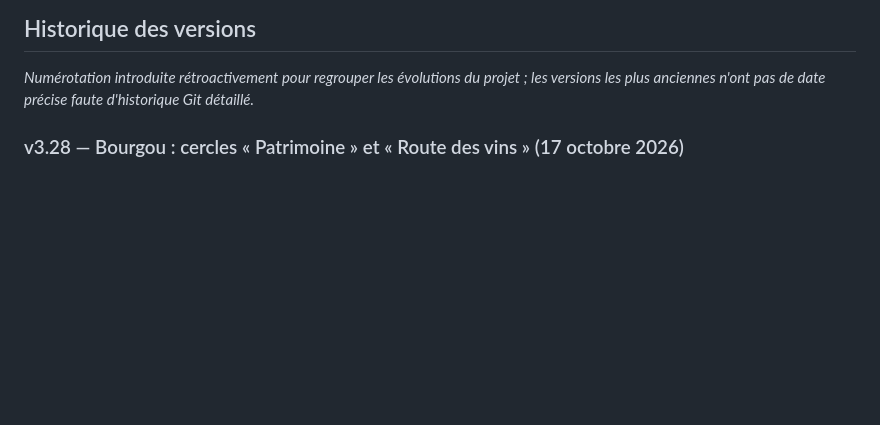
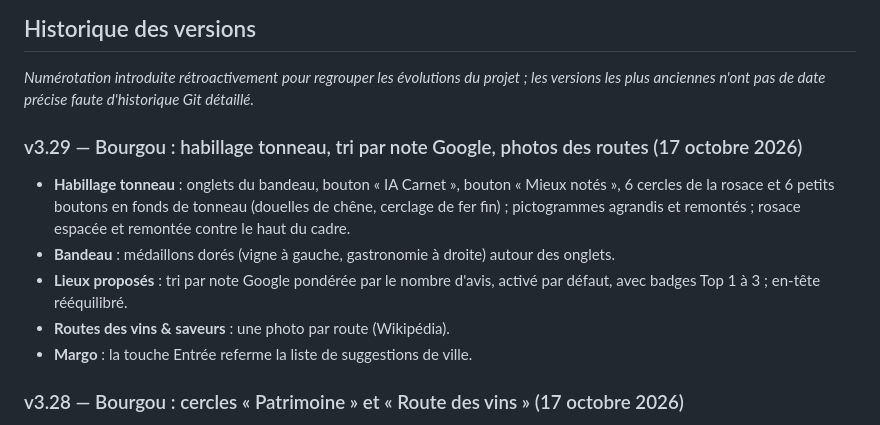
Before and after one commit to roomsty58400/margo, a Markdown page: README.md, the part around the change. Drawn GitHub-style; blank space fills up the shorter version.

Commit message:
README : v3.29 (habillage tonneau, tri par note Google, photos des routes)
Co-Authored-By: Claude Opus 5.5 (1M context) <noreply@anthropic.com>

```diff
--- a/README.md
+++ b/README.md
@@ -93,6 +93,13 @@ Bourgou est la déclinaison œnotouristique de Margo pour la Bourgogne : même m
 ## Historique des versions
 
 *Numérotation introduite rétroactivement pour regrouper les évolutions du projet ; les versions les plus anciennes n'ont pas de date précise faute d'historique Git détaillé.*
+
+### v3.29 — Bourgou : habillage tonneau, tri par note Google, photos des routes (17 octobre 2026)
+- **Habillage tonneau** : onglets du bandeau, bouton « IA Carnet », bouton « Mieux notés », 6 cercles de la rosace et 6 petits boutons en fonds de tonneau (douelles de chêne, cerclage de fer fin) ; pictogrammes agrandis et remontés ; rosace espacée et remontée contre le haut du cadre.
+- **Bandeau** : médaillons dorés (vigne à gauche, gastronomie à droite) autour des onglets.
+- **Lieux proposés** : tri par note Google pondérée par le nombre d'avis, activé par défaut, avec badges Top 1 à 3 ; en-tête rééquilibré.
+- **Routes des vins & saveurs** : une photo par route (Wikipédia).
+- **Margo** : la touche Entrée referme la liste de suggestions de ville.
 
 ### v3.28 — Bourgou : cercles « Patrimoine » et « Route des vins » (17 octobre 2026)
 - La roue compte 6 grands cercles en hexagone autour de la destination. **Patrimoine** coche d'un coup musées, châteaux, églises & abbayes et sites. **Route des vins** ouvre les routes conseillées près de la destination (Route des Grands Crus, Voie des Vignes à vélo, saveurs de Côte-d'Or, pays d'Époisses, Côte Chalonnaise, Mâconnais, Chablis, Vézelay, Pouilly-Fumé/Sancerre, Charolais), filtrables par thème (vins, fromages, spécialités), triées par distance, avec itinéraire Google Maps par les étapes.
```
